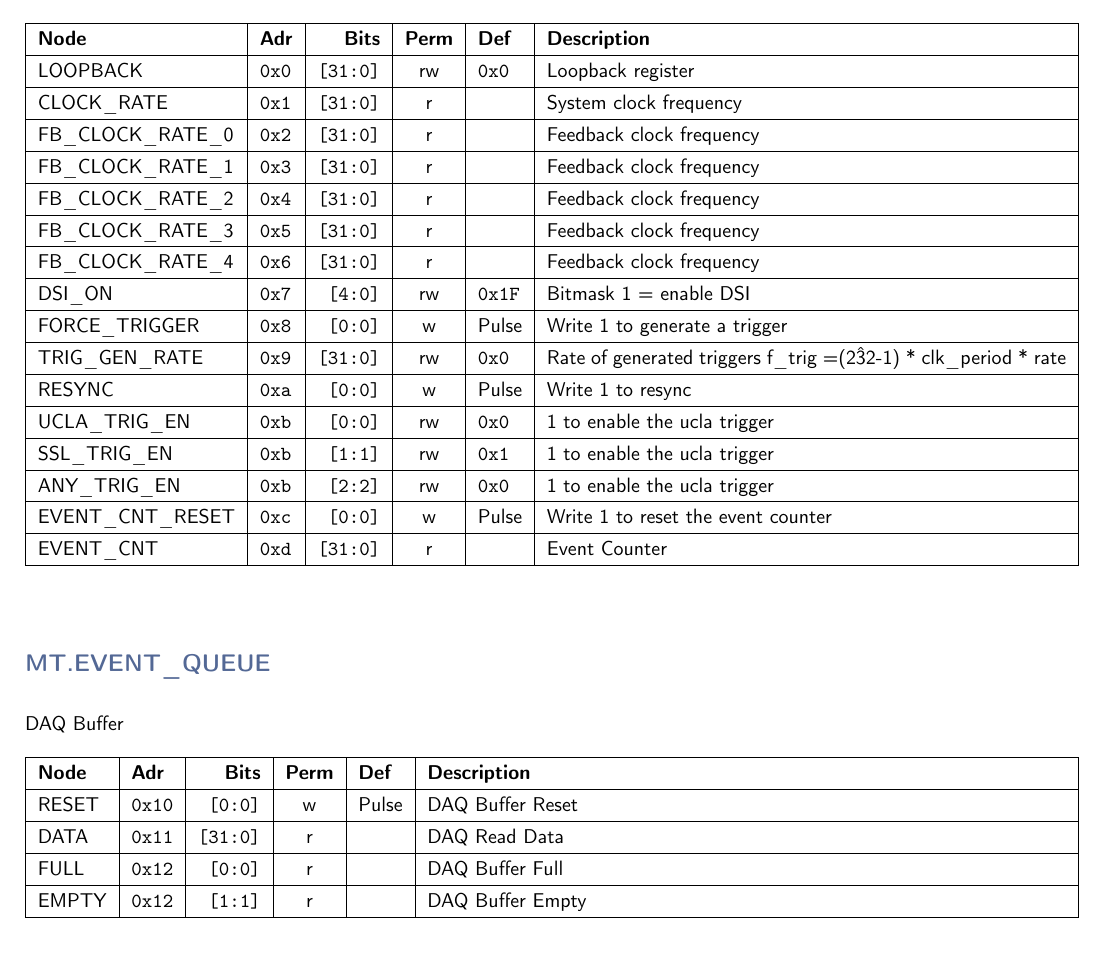
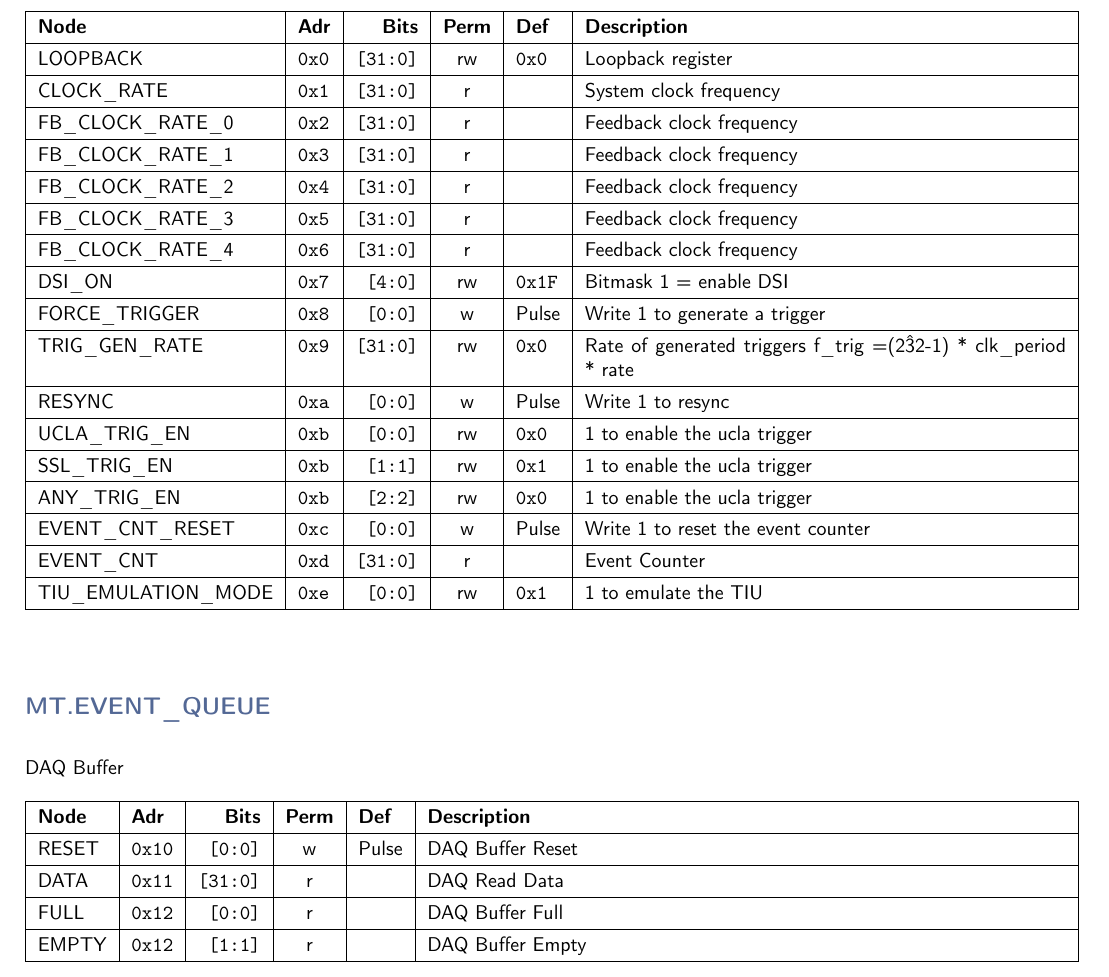
Before and after one commit to andrewpeck/gaps-tof-firmware, a LaTeX document (regmap/mt_address_table.tex): part of page 2 of 7, cut so that both start at the same text. Compiled offline with pdfLaTeX.

Commit message:
mt: add a tiu emulator mode for operation without the sili

```diff
--- a/regmap/mt_address_table.tex
+++ b/regmap/mt_address_table.tex
@@ -67,6 +67,7 @@
     ANY\_TRIG\_EN & \texttt{0xb} & \texttt{[2:2]} & rw & \texttt{0x0} & 1 to enable the ucla trigger \\\hline
     EVENT\_CNT\_RESET & \texttt{0xc} & \texttt{[0:0]} & w & Pulse & Write 1 to reset the event counter \\\hline
     EVENT\_CNT & \texttt{0xd} & \texttt{[31:0]} & r & \texttt{} & Event Counter \\\hline
+    TIU\_EMULATION\_MODE & \texttt{0xe} & \texttt{[0:0]} & rw & \texttt{0x1} & 1 to emulate the TIU \\\hline
     \end{tabularx}
     \vspace{5mm}
 
```
Also changed, not shown: 5 other files.
